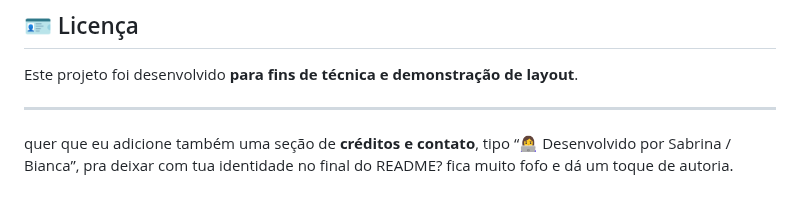
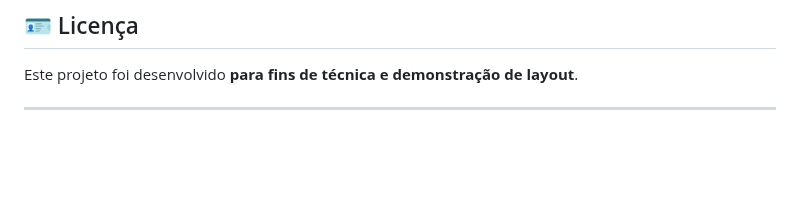
Before and after one commit to pgasaabyy/M-V-Advocacia, a Markdown page: README.md, the part around the change. Drawn GitHub-style; blank space fills up the shorter version.

```diff
--- a/README.md
+++ b/README.md
@@ -130,5 +130,3 @@ Cada artigo possui uma página própria, com design coerente com o restante do s
 Este projeto foi desenvolvido **para fins de técnica e demonstração de layout**.
 
 ---
-
-quer que eu adicione também uma seção de **créditos e contato**, tipo “👩‍💻 Desenvolvido por Sabrina / Bianca”, pra deixar com tua identidade no final do README? fica muito fofo e dá um toque de autoria.
```
